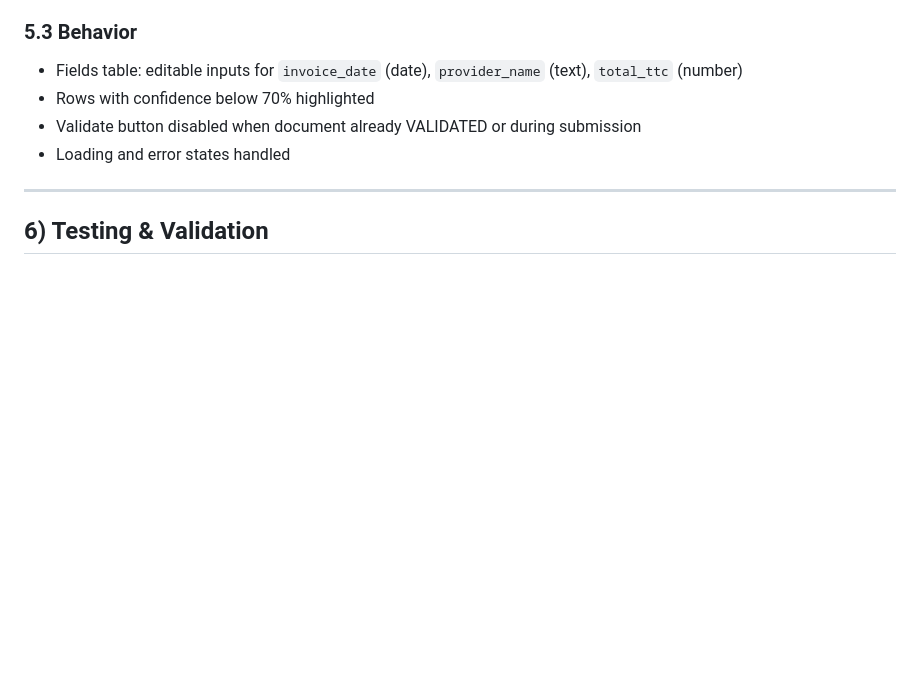
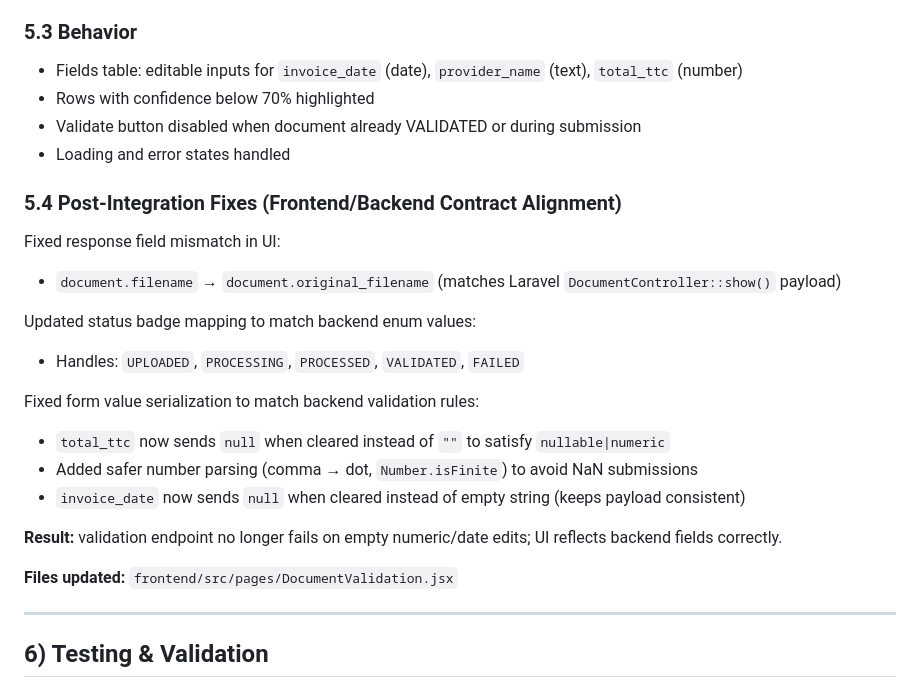
Before and after one commit to chiheb-xhbb/medical_claims_doc_processing, a Markdown page: docs/DEVLOG/2026-02-15.md, the part around the change. GitHub-like rendering; blank space fills up the shorter version.

Commit message:
docs: update Day 6 log with frontend/backend contract alignment fixes

```diff
--- a/docs/DEVLOG/2026-02-15.md
+++ b/docs/DEVLOG/2026-02-15.md
@@ -172,6 +172,26 @@ No changes. FastAPI continues to handle OCR and extraction only. Validation is h
 - Rows with confidence below 70% highlighted
 - Validate button disabled when document already VALIDATED or during submission
 - Loading and error states handled
+
+### 5.4 Post-Integration Fixes (Frontend/Backend Contract Alignment)
+
+Fixed response field mismatch in UI:
+
+- `document.filename` → `document.original_filename` (matches Laravel `DocumentController::show()` payload)
+
+Updated status badge mapping to match backend enum values:
+
+- Handles: `UPLOADED`, `PROCESSING`, `PROCESSED`, `VALIDATED`, `FAILED`
+
+Fixed form value serialization to match backend validation rules:
+
+- `total_ttc` now sends `null` when cleared instead of `""` to satisfy `nullable|numeric`
+- Added safer number parsing (comma → dot, `Number.isFinite`) to avoid NaN submissions
+- `invoice_date` now sends `null` when cleared instead of empty string (keeps payload consistent)
+
+**Result:** validation endpoint no longer fails on empty numeric/date edits; UI reflects backend fields correctly.
+
+**Files updated:** `frontend/src/pages/DocumentValidation.jsx`
 
 ---
 
```
